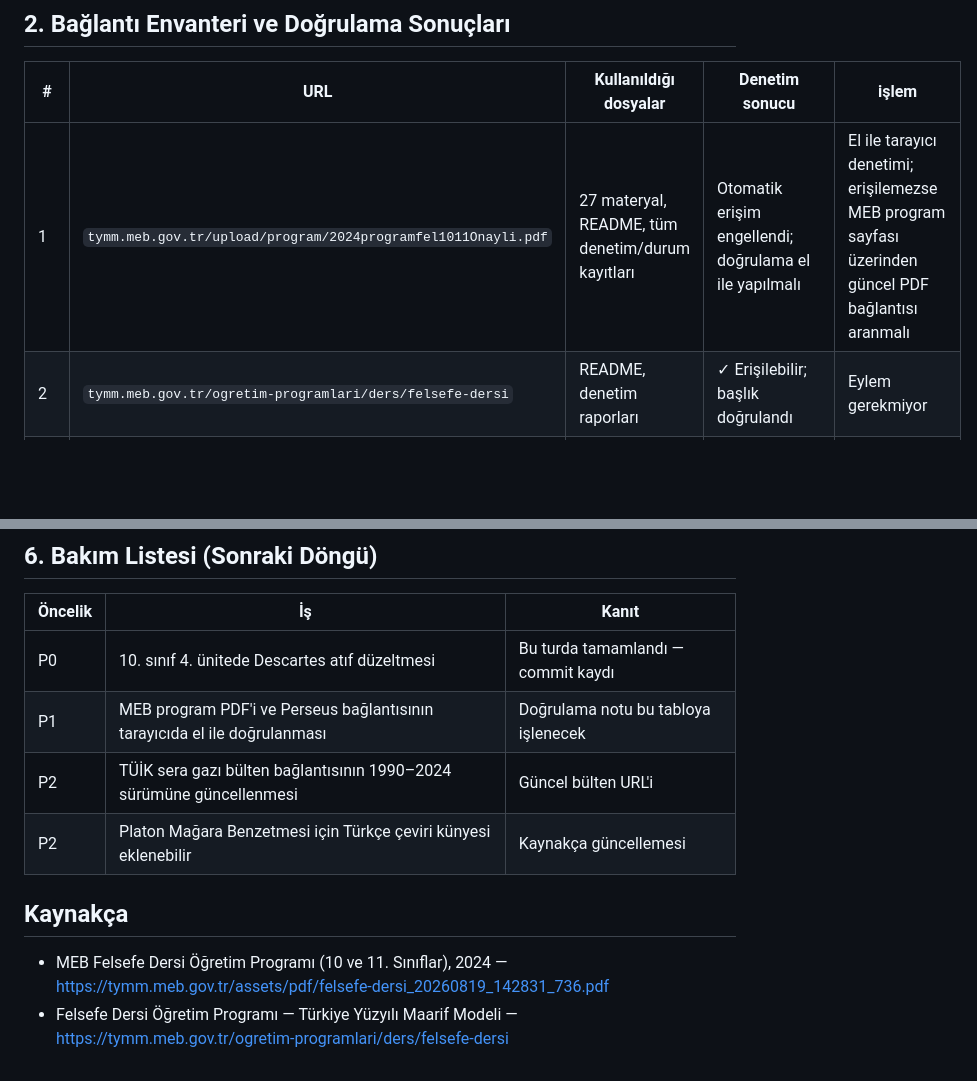
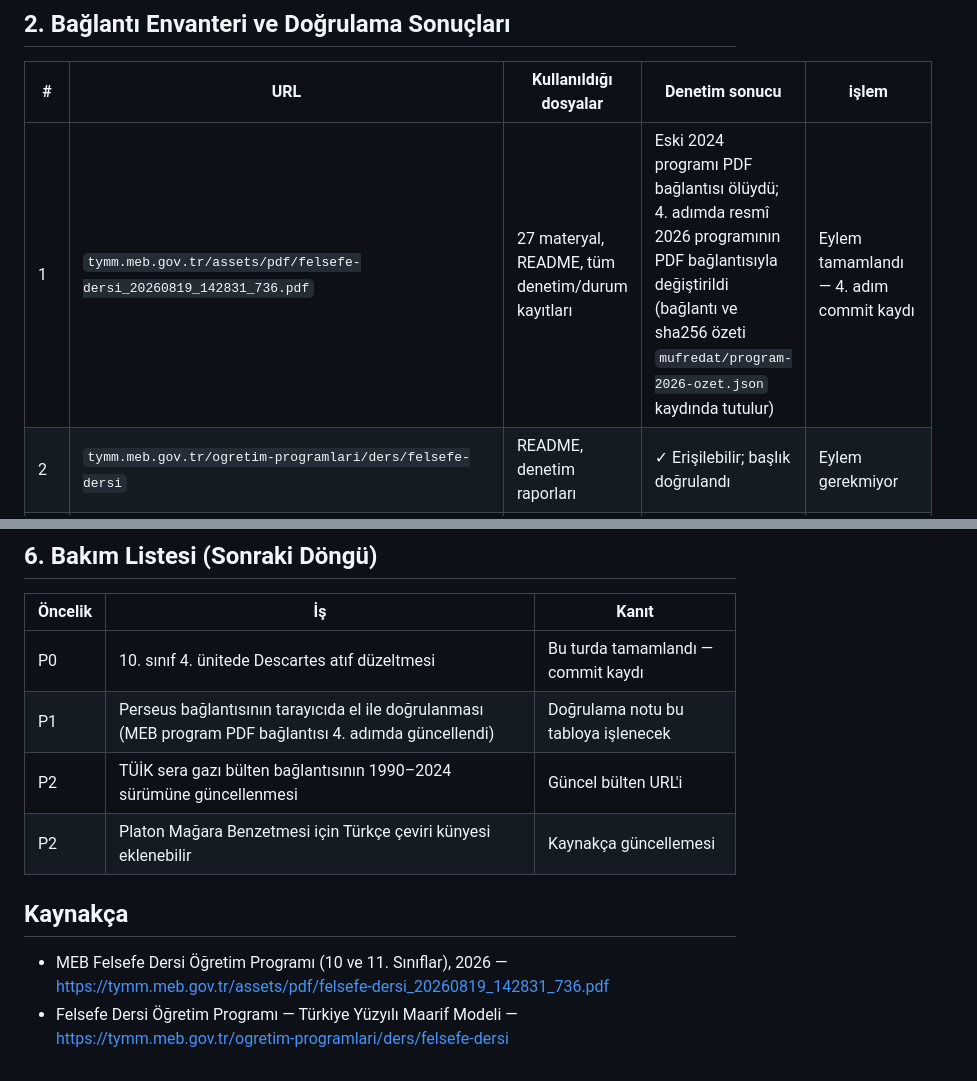
Before and after one commit to aytigin-netizen/felsefe-ogretim-kaynaklari, a Markdown page: docs/kaynak-envanteri.md, 2 parts joined by grey strips. Drawn GitHub-style; blank space fills up the shorter version.

Commit message:
kaynak: envanter girdisini 2026 program PDF bağlantısıyla güncelle, kaynakça yılını 2026 yap

```diff
--- a/docs/kaynak-envanteri.md
+++ b/docs/kaynak-envanteri.md
@@ -23,7 +23,7 @@ Müfredat materyallerinde **sekiz benzersiz dış URL** kullanılmaktadır; bunl
 
 | # | URL | Kullanıldığı dosyalar | Denetim sonucu | işlem |
 |---|---|---|---|---|
-| 1 | `tymm.meb.gov.tr/upload/program/2024programfel1011Onayli.pdf` | 27 materyal, README, tüm denetim/durum kayıtları | Otomatik erişim engellendi; doğrulama el ile yapılmalı | El ile tarayıcı denetimi; erişilemezse MEB program sayfası üzerinden güncel PDF bağlantısı aranmalı |
+| 1 | `tymm.meb.gov.tr/assets/pdf/felsefe-dersi_20260819_142831_736.pdf` | 27 materyal, README, tüm denetim/durum kayıtları | Eski 2024 programı PDF bağlantısı ölüydü; 4. adımda resmî 2026 programının PDF bağlantısıyla değiştirildi (bağlantı ve sha256 özeti `mufredat/program-2026-ozet.json` kaydında tutulur) | Eylem tamamlandı — 4. adım commit kaydı |
 | 2 | `tymm.meb.gov.tr/ogretim-programlari/ders/felsefe-dersi` | README, denetim raporları | ✓ Erişilebilir; başlık doğrulandı | Eylem gerekmiyor |
 | 3 | `veriportali.tuik.gov.tr/tr/press/53974` (Sera Gazı Emisyon İstatistikleri, 1990–2023) | 11. sınıf 1. ünite ve çalışma kâğıdı | ✓ Bülten numarası doğrulandı; ancak 1990–2024 sürümü yayımlandı | Öğretmen yönergesi zaten "en güncel tablo" istediğinden içerik geçerli; sonraki bakımda bülten bağlantısı 1990–2024 sürümüne güncellenmeli |
 | 4 | `veriportali.tuik.gov.tr/en/press/53925/metadata` (Hanehalkı Bilişim Teknolojileri Kullanım Araştırması, 2025) | 11. sınıf 2. ünite ve çalışma kâğıdı | ✓ Bülten numarası ve başlığı doğrulandı | Eylem gerekmiyor |
@@ -54,11 +54,11 @@ Depo MIT lisanslıdır ve materyaller özgün içerik üretimidir. Dosyalarda do
 | Öncelik | İş | Kanıt |
 |---|---|---|
 | P0 | 10. sınıf 4. ünitede Descartes atıf düzeltmesi | Bu turda tamamlandı — commit kaydı |
-| P1 | MEB program PDF'i ve Perseus bağlantısının tarayıcıda el ile doğrulanması | Doğrulama notu bu tabloya işlenecek |
+| P1 | Perseus bağlantısının tarayıcıda el ile doğrulanması (MEB program PDF bağlantısı 4. adımda güncellendi) | Doğrulama notu bu tabloya işlenecek |
 | P2 | TÜİK sera gazı bülten bağlantısının 1990–2024 sürümüne güncellenmesi | Güncel bülten URL'i |
 | P2 | Platon Mağara Benzetmesi için Türkçe çeviri künyesi eklenebilir | Kaynakça güncellemesi |
 
 ## Kaynakça
 
-- MEB Felsefe Dersi Öğretim Programı (10 ve 11. Sınıflar), 2024 — https://tymm.meb.gov.tr/assets/pdf/felsefe-dersi_20260819_142831_736.pdf
+- MEB Felsefe Dersi Öğretim Programı (10 ve 11. Sınıflar), 2026 — https://tymm.meb.gov.tr/assets/pdf/felsefe-dersi_20260819_142831_736.pdf
 - Felsefe Dersi Öğretim Programı — Türkiye Yüzyılı Maarif Modeli — https://tymm.meb.gov.tr/ogretim-programlari/ders/felsefe-dersi
```
